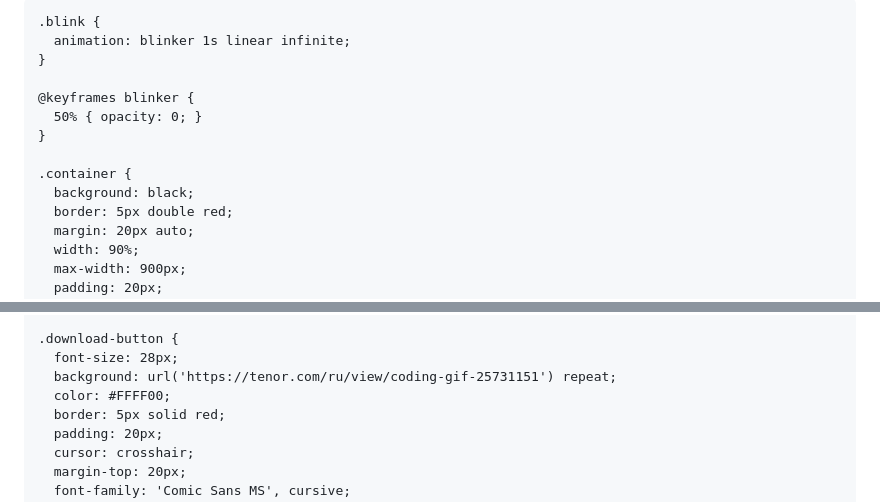
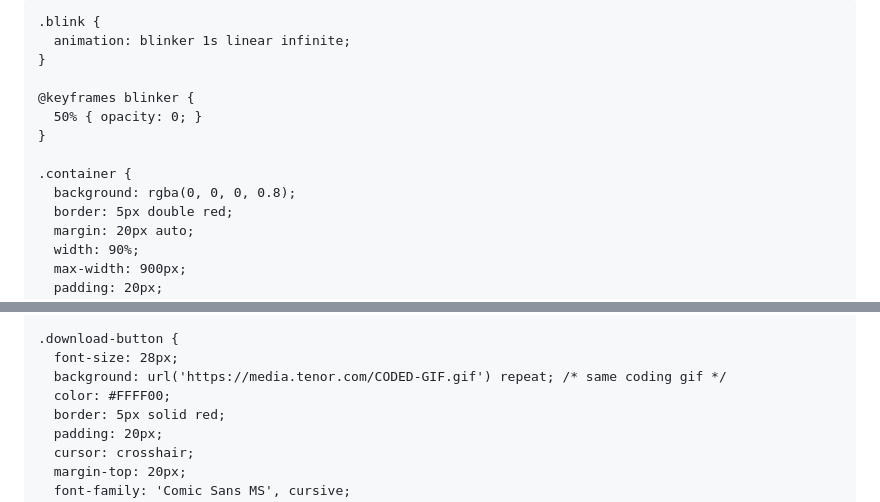
Before and after one commit to random704/BLOXFUN, a Markdown page: README.md, 2 parts joined by grey strips. Drawn GitHub-style.

```diff
--- a/README.md
+++ b/README.md
@@ -2,10 +2,10 @@
 <html lang="en">
 <head>
   <meta charset="UTF-8">
-  <title> BloxFun EXTREME!! </title>
+  <title>BloxFun EXTREME!!</title>
   <style>
     body {
-      background: url('https://i.imgur.com/OiEMgM8.gif'); /* starfield GIF */
+      background: url('https://media.tenor.com/CODED-GIF.gif') /* replace with actual gif URL */ center center / cover no-repeat;
       font-family: "Courier New", monospace;
       color: #00FF00;
       margin: 0;
@@ -22,7 +22,7 @@
     }
 
     .container {
-      background: black;
+      background: rgba(0, 0, 0, 0.8);
       border: 5px double red;
       margin: 20px auto;
       width: 90%;
@@ -47,7 +47,7 @@
 
     .download-button {
       font-size: 28px;
-      background: url('https://tenor.com/ru/view/coding-gif-25731151') repeat;
+      background: url('https://media.tenor.com/CODED-GIF.gif') repeat; /* same coding gif */
       color: #FFFF00;
       border: 5px solid red;
       padding: 20px;
```
Also changed, not shown: other parts of README.md (+1 -1 lines).
